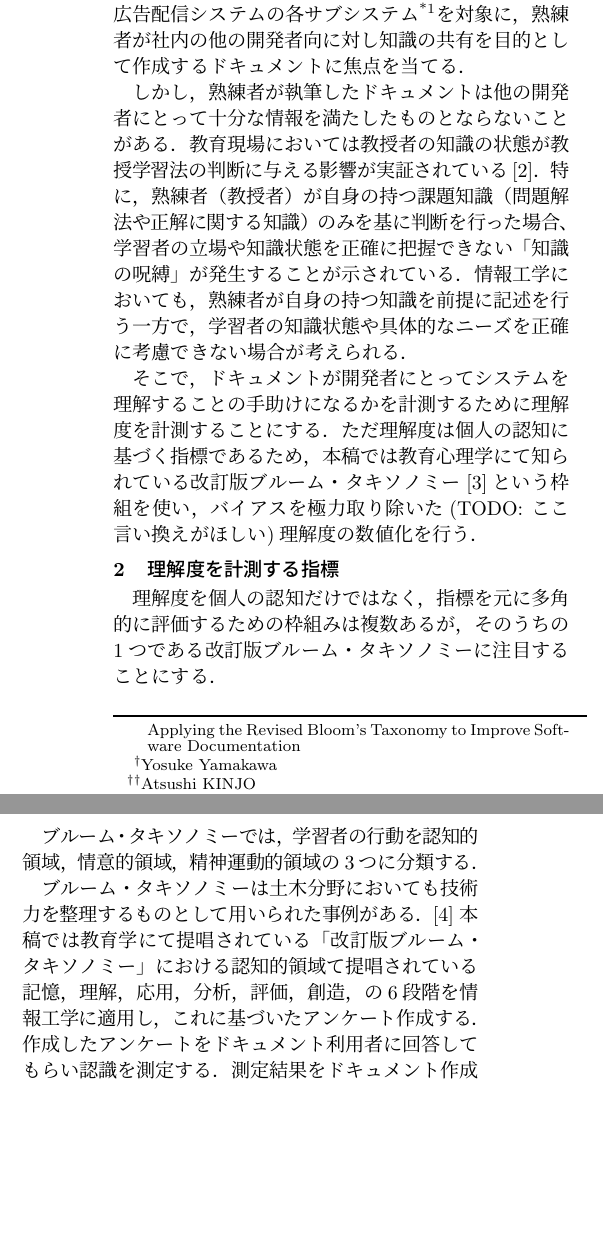
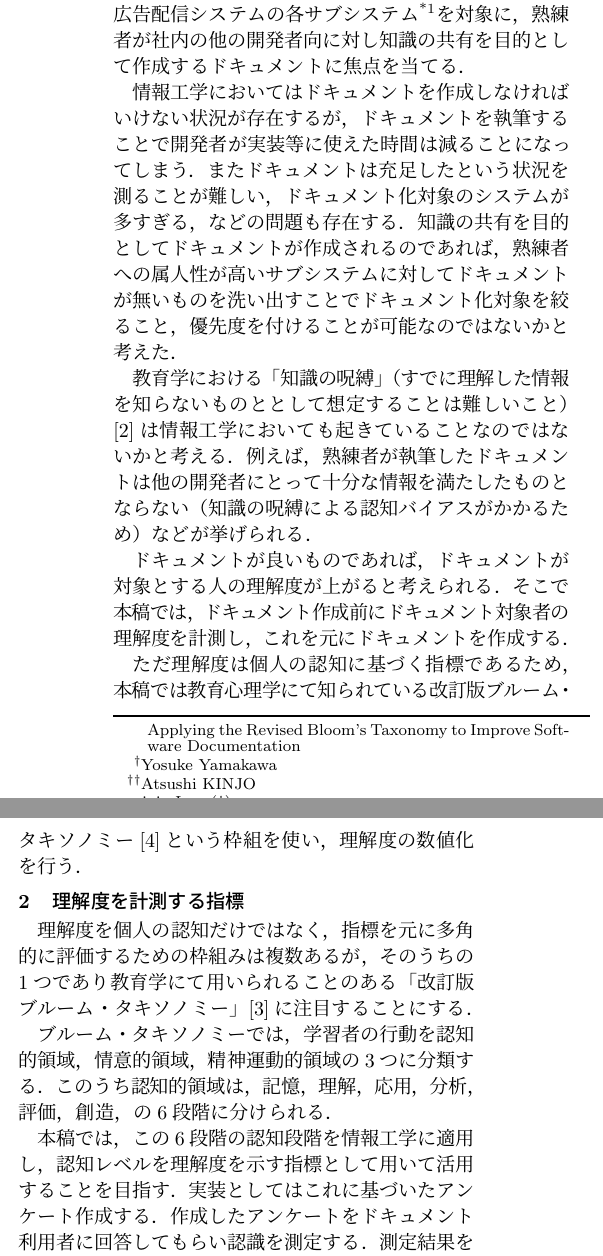
Before and after one commit to honahuku/ipsj-taikai-87, a LaTeX document (zenkoku.tex, which reads tex/1.tex, tex/2.tex): two parts of the columns of page 1 of 3, joined at a grey line, cut so that both start at the same text, the shorter picture padded with empty space. Compiled offline with pLaTeX and dvipdfmx.

Commit message:
fix: はじめに，に属人性とドキュメント化対象について追記

```diff
--- a/tex/1.tex
+++ b/tex/1.tex
@@ -3,37 +3,30 @@
 ソフトウェア開発において，チーム内で熟練した開発者(以降，熟練者)はドキュメントを作成することがある．\cite{bib:ozawa}
 
 % FIXME: なんか構造がおかしい，どのドキュメントに焦点を当てるかはもっと簡潔にかつ後に触れたほうが良さそう
+% そもそも説明したいことに対して文量が多すぎるように思える
 ソフトウェア開発におけるドキュメントには，会社等の組織の中で開発されるシステムに対するドキュメント，OSS開発プロジェクトで開発されるシステムのドキュメント，ある組織が別の組織・個人に対して公開する開発者向けSDKに対するドキュメントなど複数の状況・用途が考えられるが，今回は山川が所属する株式会社の事業部の開発組織で開発・運用している広告配信システムの各サブシステム\footnote{全社共通で使われるようなシステムやツールではない}を対象に，熟練者が社内の他の開発者向に対し知識の共有を目的として作成するドキュメントに焦点を当てる．
 
-% FIXME: もう少し丁寧な導入無いかな
-しかし，熟練者が執筆したドキュメントは他の開発者にとって十分な情報を満たしたものとならないことがある．
-教育現場においては教授者の知識の状態が教授学習法の判断に与える影響が実証されている\cite{bib:kaneda}．
-特に，熟練者（教授者）が自身の持つ課題知識（問題解法や正解に関する知識）のみを基に判断を行った場合、学習者の立場や知識状態を正確に把握できない「知識の呪縛」が発生することが示されている．
-情報工学においても，熟練者が自身の持つ知識を前提に記述を行う一方で，学習者の知識状態や具体的なニーズを正確に考慮できない場合が考えられる．
+情報工学においてはドキュメントを作成しなければいけない状況が存在するが，ドキュメントを執筆することで開発者が実装等に使えた時間は減ることになってしまう．
+またドキュメントは充足したという状況を測ることが難しい，ドキュメント化対象のシステムが多すぎる，などの問題も存在する．
+知識の共有を目的としてドキュメントが作成されるのであれば，熟練者への属人性が高いサブシステムに対してドキュメントが無いものを洗い出すことでドキュメント化対象を絞ること，優先度を付けることが可能なのではないかと考えた．
 
-そこで，ドキュメントが開発者にとってシステムを理解することの手助けになるかを計測するために理解度を計測することにする．
-ただ理解度は個人の認知に基づく指標であるため，本稿では教育心理学にて知られている改訂版ブルーム・タキソノミー\cite{bib:nakao}という枠組を使い，バイアスを極力取り除いた(TODO: ここ言い換えがほしい)理解度の数値化を行う．
+% FIXME: 前の分との繋がりが不自然，もう少し丁寧な導入無いかな
+% FIXME: 「知識の呪縛」という概念はここ以降で使うつもりがないので出来れば用語を出さずに概念だけ説明して，残りは引用元を参照してね，という形にしたい
+教育学における「知識の呪縛」（すでに理解した情報を知らないものととして想定することは難しいこと）\cite{bib:kaneda}は情報工学においても起きていることなのではないかと考える．例えば，熟練者が執筆したドキュメントは他の開発者にとって十分な情報を満たしたものとならない（知識の呪縛による認知バイアスがかかるため）などが挙げられる．
+
+% FIXME: この段落が前の段落から飛躍しすぎているように感じる
+ドキュメントが良いものであれば，ドキュメントが対象とする人の理解度が上がると考えられる．そこで本稿では，ドキュメント作成前にドキュメント対象者の理解度を計測し，これを元にドキュメントを作成する．
+
+ただ理解度は個人の認知に基づく指標であるため，本稿では教育心理学にて知られている改訂版ブルーム・タキソノミー\cite{bib:nakao}という枠組を使い，理解度の数値化を行う．
 
 \section{理解度を計測する指標}
-理解度を個人の認知だけではなく，指標を元に多角的に評価するための枠組みは複数あるが，そのうちの1つである改訂版ブルーム・タキソノミーに注目することにする．
+理解度を個人の認知だけではなく，指標を元に多角的に評価するための枠組みは複数あるが，そのうちの1つであり教育学にて用いられることのある「改訂版ブルーム・タキソノミー」\cite{bib:anderson}に注目することにする．
 
 ブルーム・タキソノミーでは，学習者の行動を認知的領域，情意的領域，精神運動的領域の3つに分類する．
+このうち認知的領域は，記憶，理解，応用，分析，評価，創造，の6段階に分けられる．
 
-
-ブルーム・タキソノミーは土木分野においても技術力を整理するものとして用いられた事例がある．\cite{bib:miyahara}
-本稿では教育学にて提唱されている「改訂版ブルーム・タキソノミー」における認知的領域て提唱されている記憶，理解，応用，分析，評価，創造，の6段階を情報工学に適用し，これに基づいたアンケート作成する．
+本稿では，この6段階の認知段階を情報工学に適用し，認知レベルを理解度を示す指標として用いて活用することを目指す．実装としてはこれに基づいたアンケート作成する．
 作成したアンケートをドキュメント利用者に回答してもらい認識を測定する．
 測定結果をドキュメント作成者へフィードバックし，熟練者と他の開発者の間に生じる認識齟齬を改善することを目指す．
 
 本稿ではシステムに対する理解度(自己認識)をアンケートによって回答してもらい，その結果を元にドキュメンテーションに役立てる
-
-% TODO: その結果を元にドキュメンテーションに役立てる，部分について説明が足りていなさそう
-
-% 以下の内容を追記したいかも
-% TODO: 誰も知らないがドキュメントも無いものについては今回は対象外
-% ドキュメントは書いてもきりが無いので，優先度を付けて対応したい(背景)
-% ドキュメントを書くことにより開発する時間が減る(追記したい)，が書かなければいけない(こっちは述べてる)
-
-% TODO: 属人性が高い(だれか詳しい人はいる)が，ドキュメントが無いものを洗い出し，その詳しい人にドキュメントを書いてもらうことを目的としていた
-
-% TODO: ドキュメント執筆という方法で記録を残すことにした理由(ペアプロとか他の知見共有方法はある)をもっと書いても良いかも
--- a/tex/2.tex
+++ b/tex/2.tex
@@ -1,4 +1,11 @@
 % !TEX root = ../zenkoku.tex
+\section{アンケート対象者}
+アンケートの対象者は筆者の所属する開発組織で開発・運用を行っている9人の開発者となり，全員から回答を得られた
+これらのアンケート回答者はブルーム・タキソノミーについての事前知識が与えられないままアンケートを回答している．
+
+\section{アンケートの対象とするシステム}
+今回のアンケートでは筆者の所属する開発組織で開発・運用を行っている14個のシステム\footnote{うちフロントエンド開発, バックエンド開発, データ分析など同じシステムでも別の技術領域が存在するものが5つ存在し，これらはシステムB(frontend)のように領域別の設問を設定している}，6個のツール，3個のインフラに関する設問を設定した．
+
 \section{アンケートの内容}
 アンケートの内容は以下の通りである\newline
 
```
Also changed, not shown: tex/3.tex (+0 -3 lines), tex/4.tex (+0 -2 lines), tex/6.tex (+2 -0 lines), zenkoku.tex (+5 -0 lines), 1 other file.
